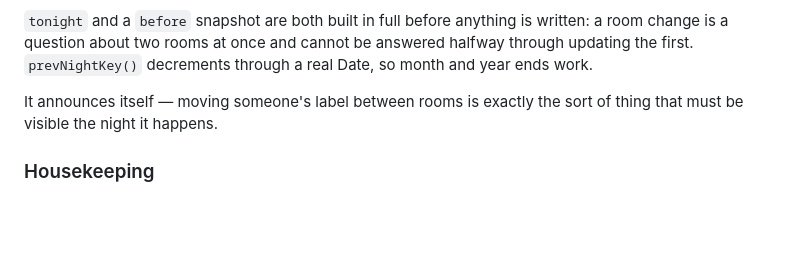
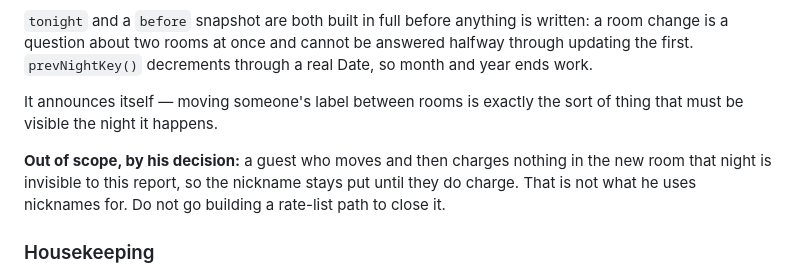
Before and after one commit to ZordarGR/Check-Suite, a Markdown page: .reccheck-notes.md, the part around the change. GitHub-like rendering; blank space fills up the shorter version.

Commit message:
notes: the no-charge room move is out of scope, by his decision (#29)
Recorded next to the 1.17.7 write-up so the gap does not draw a rate-list path nobody asked for.

```diff
--- a/.reccheck-notes.md
+++ b/.reccheck-notes.md
@@ -400,6 +400,11 @@ ends work.
 It announces itself — moving someone's label between rooms is exactly the sort of thing
 that must be visible the night it happens.
 
+**Out of scope, by his decision:** a guest who moves and then charges nothing in the new
+room that night is invisible to this report, so the nickname stays put until they do
+charge. That is not what he uses nicknames for. Do not go building a rate-list path to
+close it.
+
 ### Housekeeping
 
 * A GitHub PAT was pasted in chat early on and **has still not been confirmed revoked** —
```
